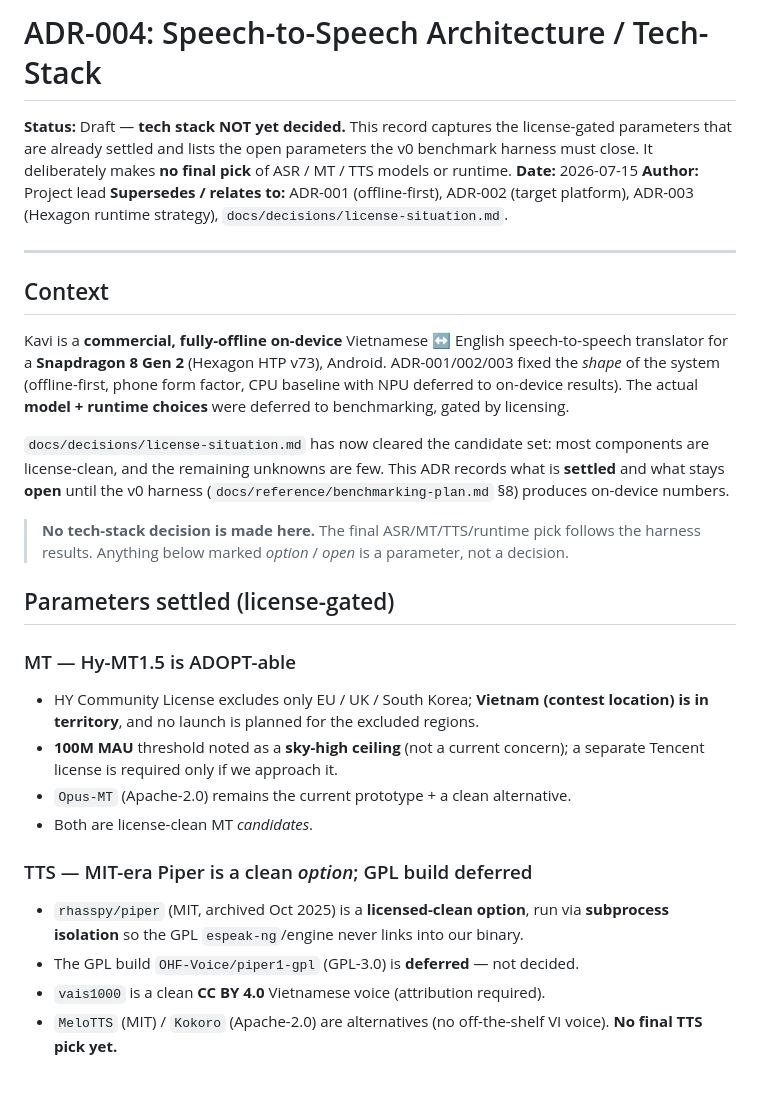
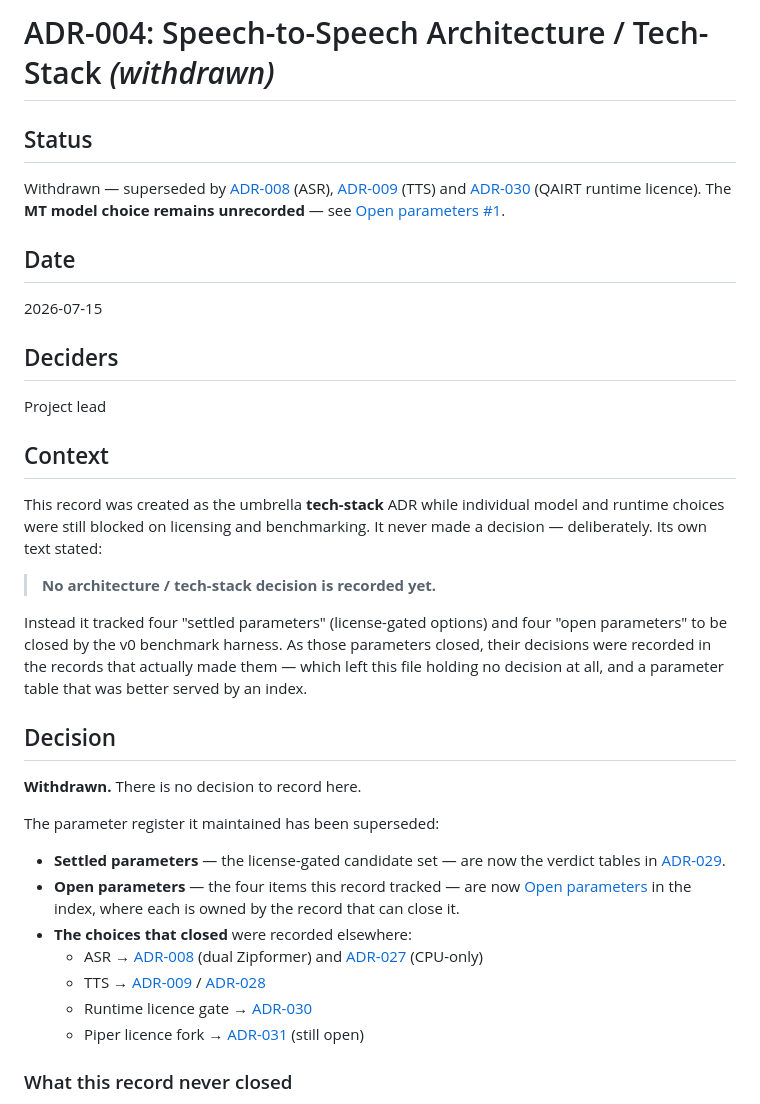
Before and after one commit to TanKhoiTV/kavi-prototype, a Markdown page: docs/decisions/ADR-004-architecture.md, the part around one of its changes. GitHub-like rendering; blank space fills up the shorter version.

```diff
--- a/docs/decisions/ADR-004-architecture.md
+++ b/docs/decisions/ADR-004-architecture.md
@@ -1,51 +1,52 @@
-# ADR-004: Speech-to-Speech Architecture / Tech-Stack
+# ADR-004: Speech-to-Speech Architecture / Tech-Stack *(withdrawn)*
 
-**Status:** Draft — **tech stack NOT yet decided.** This record captures the
-license-gated parameters that are already settled and lists the open parameters
-the v0 benchmark harness must close. It deliberately makes **no final pick**
-of ASR / MT / TTS models or runtime.
-**Date:** 2026-07-15
-**Author:** Project lead
-**Supersedes / relates to:** ADR-001 (offline-first), ADR-002 (target platform),
-ADR-003 (Hexagon runtime strategy), `docs/decisions/license-situation.md`.
+## Status
 
----
+Withdrawn — superseded by [ADR-008](ADR-008-dual-zipformer-asr.md) (ASR),
+[ADR-009](ADR-009-supertonic-tts-v1.md) (TTS) and
+[ADR-030](ADR-030-qairt-runtime-redistribution.md) (QAIRT runtime licence).
+The **MT model choice remains unrecorded** — see
+[Open parameters #1](README.md#open-parameters).
+
+## Date
+
+2026-07-15
+
+## Deciders
+
+Project lead
 
 ## Context
 
-Kavi is a **commercial, fully-offline on-device** Vietnamese ↔ English
-speech-to-speech translator for a **Snapdragon 8 Gen 2** (Hexagon HTP v73),
-Android. ADR-001/002/003 fixed the *shape* of the system (offline-first, phone
-form factor, CPU baseline with NPU deferred to on-device results). The actual
-**model + runtime choices** were deferred to benchmarking, gated by licensing.
+This record was created as the umbrella **tech-stack** ADR while individual model
+and runtime choices were still blocked on licensing and benchmarking. It never
+made a decision — deliberately. Its own text stated:
 
-`docs/decisions/license-situation.md` has now cleared the candidate set:
-most components are license-clean, and the remaining unknowns are few. This ADR
-records what is **settled** and what stays **open** until the v0 harness
-(`docs/reference/benchmarking-plan.md` §8) produces on-device numbers.
+> **No architecture / tech-stack decision is recorded yet.**
 
-> **No tech-stack decision is made here.** The final ASR/MT/TTS/runtime pick
-> follows the harness results. Anything below marked *option* / *open* is a
-> parameter, not a decision.
+Instead it tracked four "settled parameters" (license-gated options) and four
+"open parameters" to be closed by the v0 benchmark harness. As those parameters
+closed, their decisions were recorded in the records that actually made them —
+which left this file holding no decision at all, and a parameter table that was
+better served by an index.
 
-## Parameters settled (license-gated)
+## Decision
 
-### MT — Hy-MT1.5 is ADOPT-able
+**Withdrawn.** There is no decision to record here.
 
-- HY Community License excludes only EU / UK / South Korea; **Vietnam (contest
-  location) is in territory**, and no launch is planned for the excluded regions.
-- **100M MAU** threshold noted as a **sky-high ceiling** (not a current concern);
-  a separate Tencent license is required only if we approach it.
-- `Opus-MT` (Apache-2.0) remains the current prototype + a clean alternative.
-- Both are license-clean MT *candidates*.
+The parameter register it maintained has been superseded:
 
-### TTS — MIT-era Piper is a clean *option*; GPL build deferred
+- **Settled parameters** — the license-gated candidate set — are now the verdict
+  tables in [ADR-029](ADR-029-license-gate.md).
+- **Open parameters** — the four items this record tracked — are now
+  [Open parameters](README.md#open-parameters) in the index, where each is owned
+  by the record that can close it.
+- **The choices that closed** were recorded elsewhere:
+  - ASR → [ADR-008](ADR-008-dual-zipformer-asr.md) (dual Zipformer) and
+    [ADR-027](ADR-027-asr-cpu-only.md) (CPU-only)
+  - TTS → [ADR-009](ADR-009-supertonic-tts-v1.md) / [ADR-028](ADR-028-vieneu-tts-migration.md)
+  - Runtime licence gate → [ADR-030](ADR-030-qairt-runtime-redistribution.md)
+  - Piper licence fork → [ADR-031](ADR-031-piper-engine-gpl-split.md) (still open)
 
-- `rhasspy/piper` (MIT, archived Oct 2025) is a **licensed-clean option**, run
-  via **subprocess isolation** so the GPL `espeak-ng`/engine never links into
-  our binary.
-- The GPL build `OHF-Voice/piper1-gpl` (GPL-3.0) is **deferred** — not decided.
-- `vais1000` is a clean **CC BY 4.0** Vietnamese voice (attribution required).
-- `MeloTTS` (MIT) / `Kokoro` (Apache-2.0) are alternatives (no off-the-shelf
-  VI voice). **No final TTS pick yet.**
+### What this record never closed
 
```
Also changed, not shown: other parts of docs/decisions/ADR-004-architecture.md (+18 -44 lines), docs/decisions/README.md (added, +130 -0 lines), docs/reference/rtranslator-comparison.md (renamed from docs/decisions/ADR-007-vs-RTranslator-comparison.md, +20 -20 lines).
